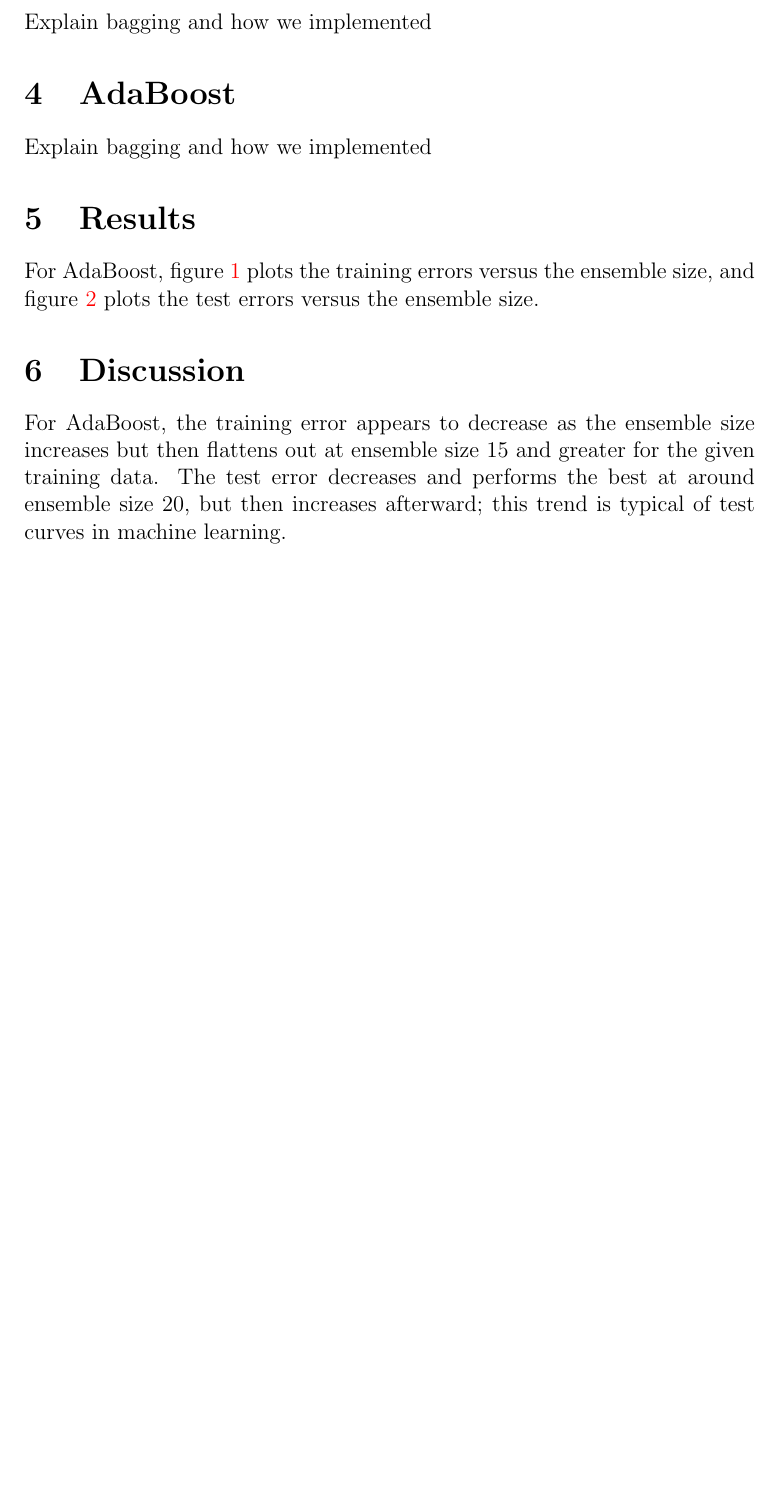
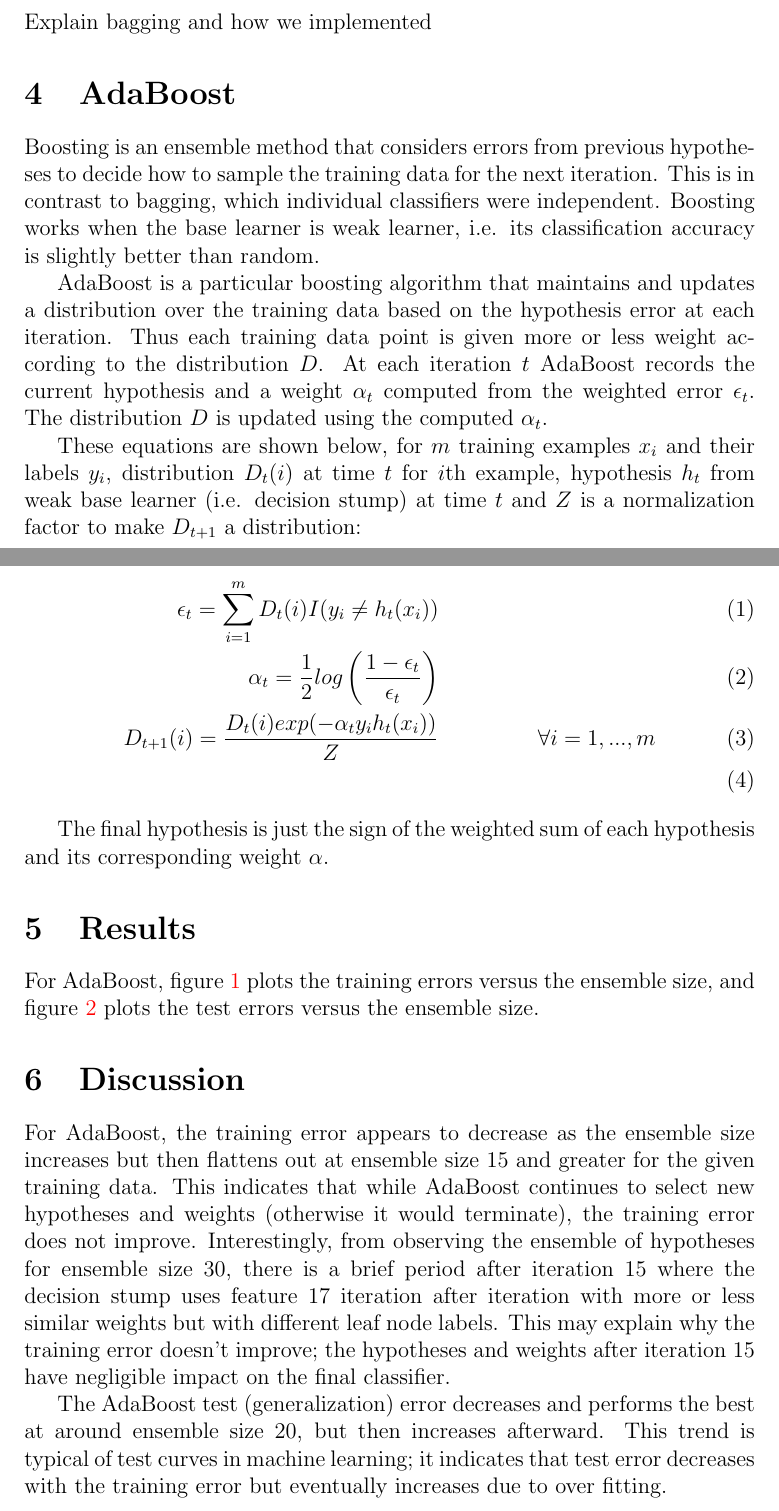
Before and after one commit to mqtlam/cs534-michael-amit, a LaTeX paper (project3/report/report.tex): part of page 2 of 4 before the commit and two parts of pages 2 and 3 of 5 after it, the two joined at a grey line, cut so that both start at the same text, the shorter picture padded with empty space. Compiled offline with pdfLaTeX.

Commit message:
AdaBoost section filled out and discussion too.

```diff
--- a/project3/report/report.tex
+++ b/project3/report/report.tex
@@ -49,7 +49,19 @@ For AdaBoost, decision stump learning also accepts a distribution of the data as
 Explain bagging and how we implemented
 
 \section{AdaBoost}
-Explain bagging and how we implemented
+Boosting is an ensemble method that considers errors from previous hypotheses to decide how to sample the training data for the next iteration. This is in contrast to bagging, which individual classifiers were independent. Boosting works when the base learner is weak learner, i.e. its classification accuracy is slightly better than random.
+
+AdaBoost is a particular boosting algorithm that maintains and updates a distribution over the training data based on the hypothesis error at each iteration. Thus each training data point is given more or less weight according to the distribution \(D\). At each iteration \(t\) AdaBoost records the current hypothesis and a weight \(\alpha_t\) computed from the weighted error \(\epsilon_t\). The distribution \(D\) is updated using the computed \(\alpha_t\).
+
+These equations are shown below, for \(m\) training examples \(x_i\) and their labels \(y_i\), distribution \(D_t(i)\) at time \(t\) for \(i\)th example, hypothesis \(h_t\) from weak base learner (i.e. decision stump) at time \(t\) and \(Z\) is a normalization factor to make \(D_{t+1}\) a distribution:
+
+\begin{align}
+ \epsilon_t = \sum_{i=1}^{m} D_t(i) I(y_i \neq h_t(x_i)) \\
+ \alpha_t = \frac{1}{2} log\left(\frac{1-\epsilon_t}{\epsilon_t}\right) \\
+ D_{t+1}(i) = \frac{ D_{t}(i)exp(-\alpha_t y_i h_t(x_i)) }{Z} & & \forall i = 1,...,m \\
+\end{align}
+
+The final hypothesis is just the sign of the weighted sum of each hypothesis and its corresponding weight \(\alpha\).
 
 \section{Results}
 For AdaBoost, figure \ref{fig:adaboost_trainerrors} plots the training errors versus the ensemble size, and figure \ref{fig:adaboost_testerrors} plots the test errors versus the ensemble size.
@@ -69,7 +81,9 @@ For AdaBoost, figure \ref{fig:adaboost_trainerrors} plots the training errors ve
 \end{figure}
 
 \section{Discussion}
-For AdaBoost, the training error appears to decrease as the ensemble size increases but then flattens out at ensemble size 15 and greater for the given training data. The test error decreases and performs the best at around ensemble size 20, but then increases afterward; this trend is typical of test curves in machine learning.
+For AdaBoost, the training error appears to decrease as the ensemble size increases but then flattens out at ensemble size 15 and greater for the given training data. This indicates that while AdaBoost continues to select new hypotheses and weights (otherwise it would terminate), the training error does not improve. Interestingly, from observing the ensemble of hypotheses for ensemble size 30, there is a brief period after iteration 15 where the decision stump uses feature 17 iteration after iteration with more or less similar weights but with different leaf node labels. This may explain why the training error doesn't improve; the hypotheses and weights after iteration 15 have negligible impact on the final classifier.
+
+The AdaBoost test (generalization) error decreases and performs the best at around ensemble size 20, but then increases afterward. This trend is typical of test curves in machine learning; it indicates that test error decreases with the training error but eventually increases due to over fitting.
 
 %\begin{align}
 % 1+1=2
```
Also changed, not shown: project3/report/report.pdf.
